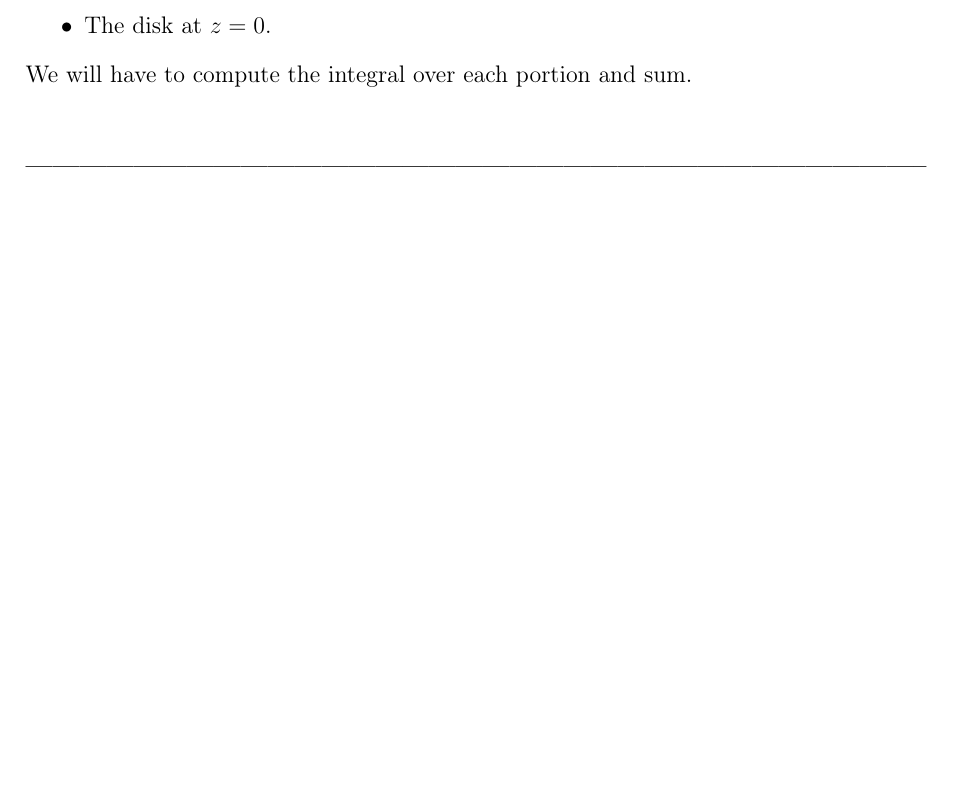
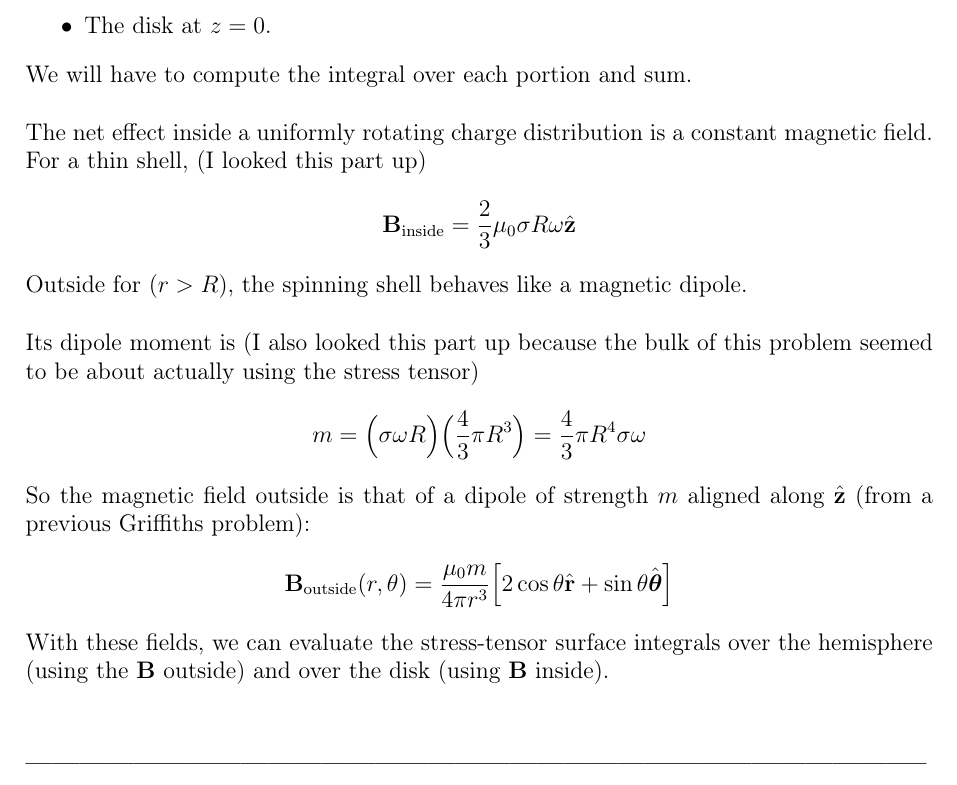
Before and after one commit to collincollins/latex-homework, a LaTeX document (phys-4032/hw-3/hw-3-completed.tex): part of page 5 of 5, cut so that both start at the same text. Compiled offline with pdfLaTeX.

Commit message:
history push

```diff
--- a/phys-4032/hw-3/hw-3-completed.tex
+++ b/phys-4032/hw-3/hw-3-completed.tex
@@ -257,6 +257,23 @@ $$
 \item The disk at $z=0$.
 \end{itemize}
 We will have to compute the integral over each portion and sum.\\
+
+The net effect inside a uniformly rotating charge distribution is a constant magnetic field. For a thin shell, (I looked this part up)
+$$
+\mathbf{B}_{\text{inside}}=\frac{2}{3}\mu_0\sigma R\omega\hat{\mathbf{z}}
+$$
+Outside for ($r > R$), the spinning shell behaves like a magnetic dipole. \\
+
+Its dipole moment is (I also looked this part up because the bulk of this problem seemed to be about actually using the stress tensor)
+$$m = \Big(\sigma\omega R\Big) \Big(\frac{4}{3}\pi R^3\Big)=\frac{4}{3}\pi R^4\sigma\omega
+$$
+So the magnetic field outside is that of a dipole of strength $m$ aligned along $\hat{\mathbf{z}}$ (from a previous Griffiths problem):
+$$
+\mathbf{B}_{\text{outside}}(r,\theta)=\frac{\mu_0m}{4\pi r^3}\Big[2\cos\theta\hat{\mathbf{r}}+\sin\theta\hat{\boldsymbol{\theta}}
+\Big]
+$$
+
+With these fields, we can evaluate the stress-tensor surface integrals over the hemisphere (using the $\mathbf{B}$ outside) and over the disk (using $\mathbf{B}$ inside).\\
 \subsubsection*{-----------------------------------------------------------------------------------------------------}
 
 \end{document}
```
Also changed, not shown: phys-4032/hw-3/hw-3-completed.pdf.
